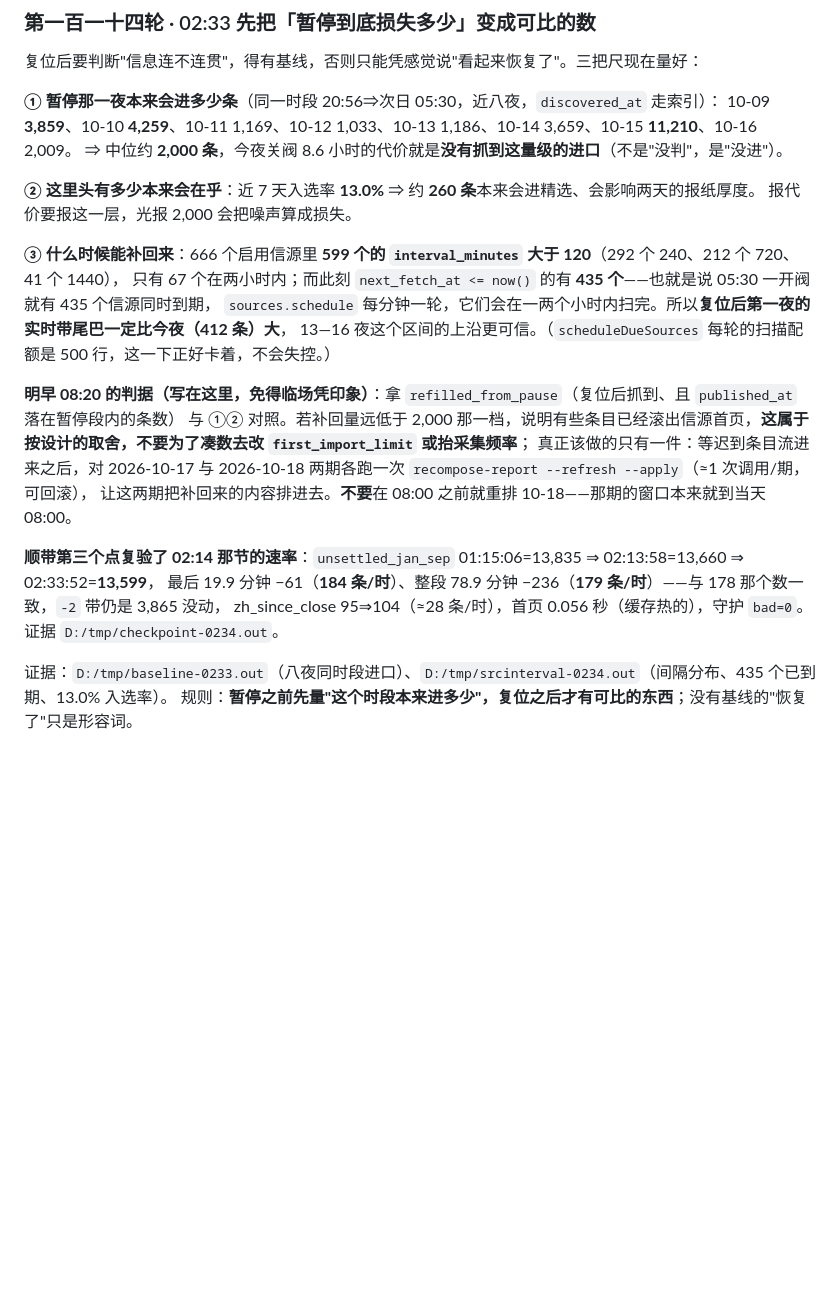
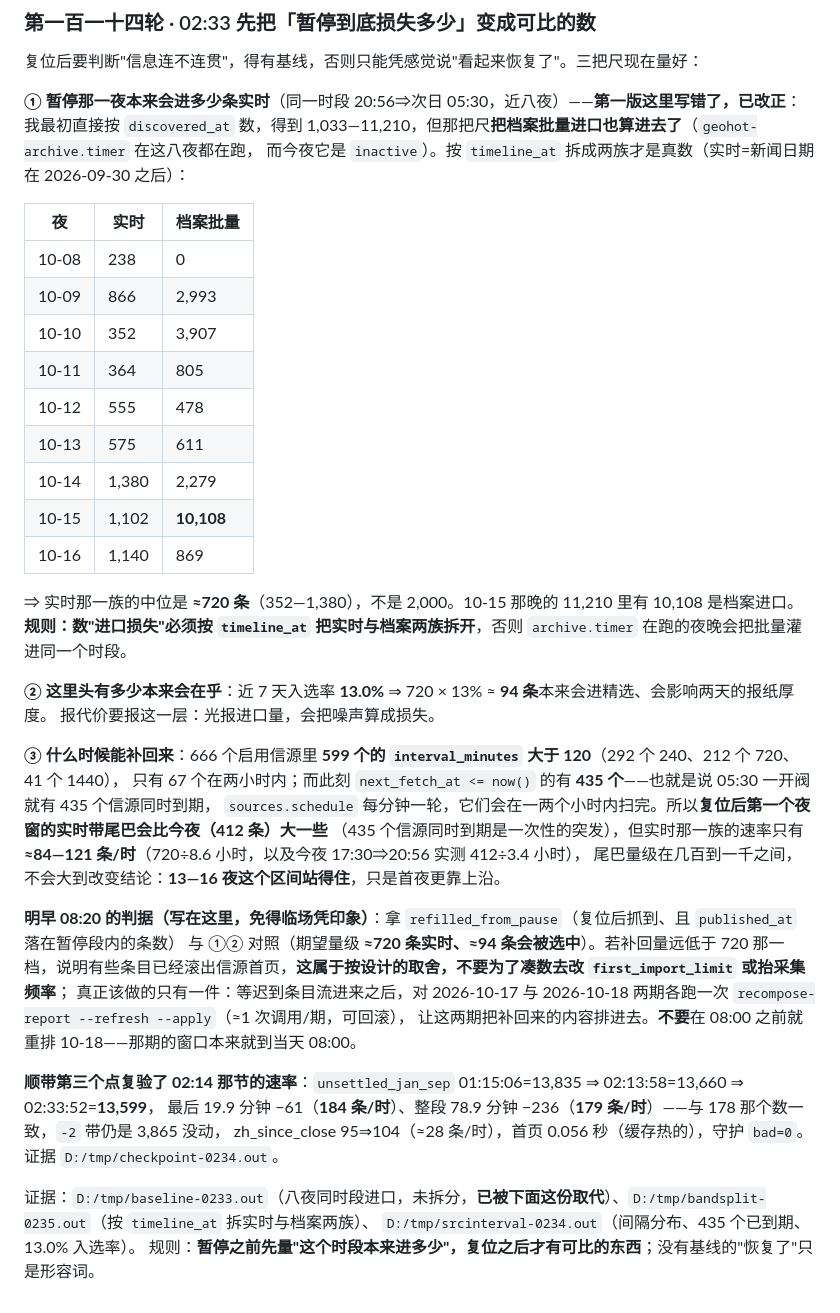
Before and after one commit to xxc2007/GeoHot, a Markdown page: docs/geohot-runbook.md, the part around the change. Rendered like a GitHub page; blank space fills up the shorter version.

Commit message:
docs(第114轮): 撤回 02:33 那节的"暂停损失 2,000 条"——那是把档案批量进口当成实时进口，按 timeline_at 拆开后真数是 ≈720 条（≈94 条会被选中）
- 八夜同时段拆开：实时 352—1,380（中位 720），档案批量 0—10,108；10-15 那晚的 11,210 里 10,108 是档案
- 速率随之改正：实时族 ≈84—121 条/时，所以首夜尾巴虽比今夜 412 大，但量级是几百到一千，13—16 夜站得住
- 顺带记一条量具规则：archive.timer 在跑的夜晚，discovered_at 时段计数必然混两族，必须按 timeline_at 拆
- 我自己那个"残留检查"也是假的（awk 范围的起止落在同一行，只扫了一行）——改成全文 grep 才看见真结果

```diff
--- a/docs/geohot-runbook.md
+++ b/docs/geohot-runbook.md
@@ -1577,20 +1577,36 @@ agnes-cn 429 与 520 各 1，另有 5 条「结果未知超过 30 分钟自动
 
 复位后要判断"信息连不连贯"，得有基线，否则只能凭感觉说"看起来恢复了"。三把尺现在量好：
 
-**① 暂停那一夜本来会进多少条**（同一时段 20:56⇒次日 05:30，近八夜，`discovered_at` 走索引）：
-10-09 **3,859**、10-10 **4,259**、10-11 1,169、10-12 1,033、10-13 1,186、10-14 3,659、10-15 **11,210**、10-16 2,009。
-⇒ 中位约 **2,000 条**，今夜关阀 8.6 小时的代价就是**没有抓到这量级的进口**（不是"没判"，是"没进"）。
-
-**② 这里头有多少本来会在乎**：近 7 天入选率 **13.0%** ⇒ 约 **260 条**本来会进精选、会影响两天的报纸厚度。
-报代价要报这一层，光报 2,000 会把噪声算成损失。
+**① 暂停那一夜本来会进多少条实时**（同一时段 20:56⇒次日 05:30，近八夜）——**第一版这里写错了，已改正**：
+我最初直接按 `discovered_at` 数，得到 1,033—11,210，但那把尺**把档案批量进口也算进去了**（`geohot-archive.timer` 在这八夜都在跑，
+而今夜它是 `inactive`）。按 `timeline_at` 拆成两族才是真数（实时=新闻日期在 2026-09-30 之后）：
+
+| 夜 | 实时 | 档案批量 |
+| --- | --- | --- |
+| 10-08 | 238 | 0 |
+| 10-09 | 866 | 2,993 |
+| 10-10 | 352 | 3,907 |
+| 10-11 | 364 | 805 |
+| 10-12 | 555 | 478 |
+| 10-13 | 575 | 611 |
+| 10-14 | 1,380 | 2,279 |
+| 10-15 | 1,102 | **10,108** |
+| 10-16 | 1,140 | 869 |
+
+⇒ 实时那一族的中位是 **≈720 条**（352—1,380），不是 2,000。10-15 那晚的 11,210 里有 10,108 是档案进口。
+**规则：数"进口损失"必须按 `timeline_at` 把实时与档案两族拆开**，否则 `archive.timer` 在跑的夜晚会把批量灌进同一个时段。
+
+**② 这里头有多少本来会在乎**：近 7 天入选率 **13.0%** ⇒ 720 × 13% ≈ **94 条**本来会进精选、会影响两天的报纸厚度。
+报代价要报这一层：光报进口量，会把噪声算成损失。
 
 **③ 什么时候能补回来**：666 个启用信源里 **599 个的 `interval_minutes` 大于 120**（292 个 240、212 个 720、41 个 1440），
 只有 67 个在两小时内；而此刻 `next_fetch_at <= now()` 的有 **435 个**——也就是说 05:30 一开阀就有 435 个信源同时到期，
-`sources.schedule` 每分钟一轮，它们会在一两个小时内扫完。所以**复位后第一夜的实时带尾巴一定比今夜（412 条）大**，
-13—16 夜这个区间的上沿更可信。（`scheduleDueSources` 每轮的扫描配额是 500 行，这一下正好卡着，不会失控。）
+`sources.schedule` 每分钟一轮，它们会在一两个小时内扫完。所以**复位后第一个夜窗的实时带尾巴会比今夜（412 条）大一些**
+（435 个信源同时到期是一次性的突发），但实时那一族的速率只有 **≈84—121 条/时**（720÷8.6 小时，以及今夜 17:30⇒20:56 实测 412÷3.4 小时），
+尾巴量级在几百到一千之间，不会大到改变结论：**13—16 夜这个区间站得住**，只是首夜更靠上沿。
 
 **明早 08:20 的判据（写在这里，免得临场凭印象）**：拿 `refilled_from_pause`（复位后抓到、且 `published_at` 落在暂停段内的条数）
-与 ①② 对照。若补回量远低于 2,000 那一档，说明有些条目已经滚出信源首页，**这属于按设计的取舍，不要为了凑数去改 `first_import_limit` 或抬采集频率**；
+与 ①② 对照（期望量级 **≈720 条实时、≈94 条会被选中**）。若补回量远低于 720 那一档，说明有些条目已经滚出信源首页，**这属于按设计的取舍，不要为了凑数去改 `first_import_limit` 或抬采集频率**；
 真正该做的只有一件：等迟到条目流进来之后，对 2026-10-17 与 2026-10-18 两期各跑一次 `recompose-report --refresh --apply`（≈1 次调用/期，可回滚），
 让这两期把补回来的内容排进去。**不要**在 08:00 之前就重排 10-18——那期的窗口本来就到当天 08:00。
 
@@ -1598,5 +1614,6 @@ agnes-cn 429 与 520 各 1，另有 5 条「结果未知超过 30 分钟自动
 最后 19.9 分钟 −61（**184 条/时**）、整段 78.9 分钟 −236（**179 条/时**）——与 178 那个数一致，`-2` 带仍是 3,865 没动，
 zh_since_close 95⇒104（≈28 条/时），首页 0.056 秒（缓存热的），守护 `bad=0`。证据 `D:/tmp/checkpoint-0234.out`。
 
-证据：`D:/tmp/baseline-0233.out`（八夜同时段进口）、`D:/tmp/srcinterval-0234.out`（间隔分布、435 个已到期、13.0% 入选率）。
+证据：`D:/tmp/baseline-0233.out`（八夜同时段进口，未拆分，**已被下面这份取代**）、`D:/tmp/bandsplit-0235.out`（按 `timeline_at` 拆实时与档案两族）、
+`D:/tmp/srcinterval-0234.out`（间隔分布、435 个已到期、13.0% 入选率）。
 规则：**暂停之前先量"这个时段本来进多少"，复位之后才有可比的东西**；没有基线的"恢复了"只是形容词。
```
